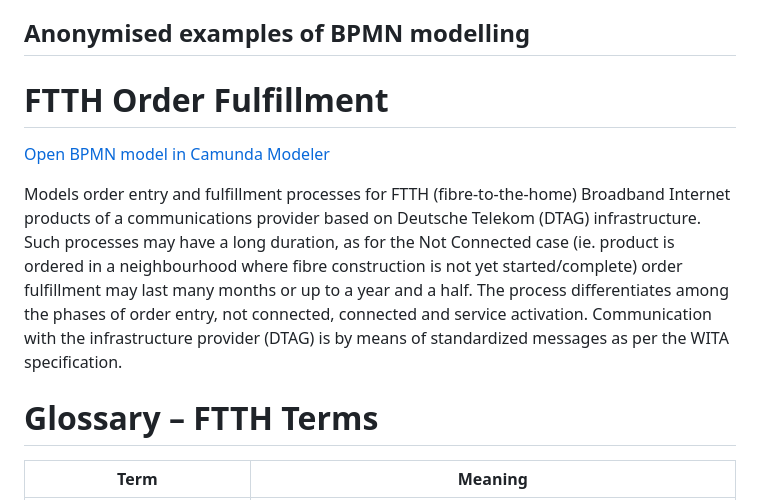
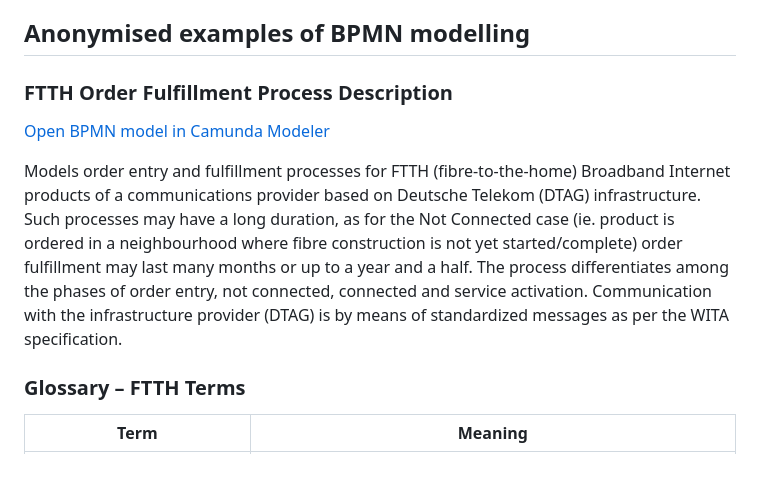
Before and after one commit to grogers99/my-web-app, a Markdown page: README.md, the part around one of its changes. Rendered like a GitHub page; blank space fills up the shorter version.

Commit message:
Update README.md
formatting

```diff
--- a/README.md
+++ b/README.md
@@ -4,13 +4,13 @@ This project contains work examples and a simple front-end web application built
 
 ## Anonymised examples of BPMN modelling
 
-# FTTH Order Fulfillment
+### FTTH Order Fulfillment Process Description
 
 [Open BPMN model in Camunda Modeler](https://modeler.camunda.io/share/0634a762-bc18-47ab-8a02-82d3b5f0c27e)
 
 Models order entry and fulfillment processes for FTTH (fibre-to-the-home) Broadband Internet products of a communications provider based on Deutsche Telekom (DTAG) infrastructure. Such processes may have a long duration, as for the Not Connected case (ie. product is ordered in a neighbourhood where fibre construction is not yet started/complete) order fulfillment may last many months or up to a year and a half. The process differentiates among the phases of order entry, not connected, connected and service activation. Communication with the infrastructure provider (DTAG) is by means of standardized messages as per the WITA specification.
 
-# Glossary – FTTH Terms
+### Glossary – FTTH Terms
 
 | Term                        | Meaning |
 |-----------------------------|---------|
```
Also changed, not shown: other parts of README.md (+1 -1 lines).
